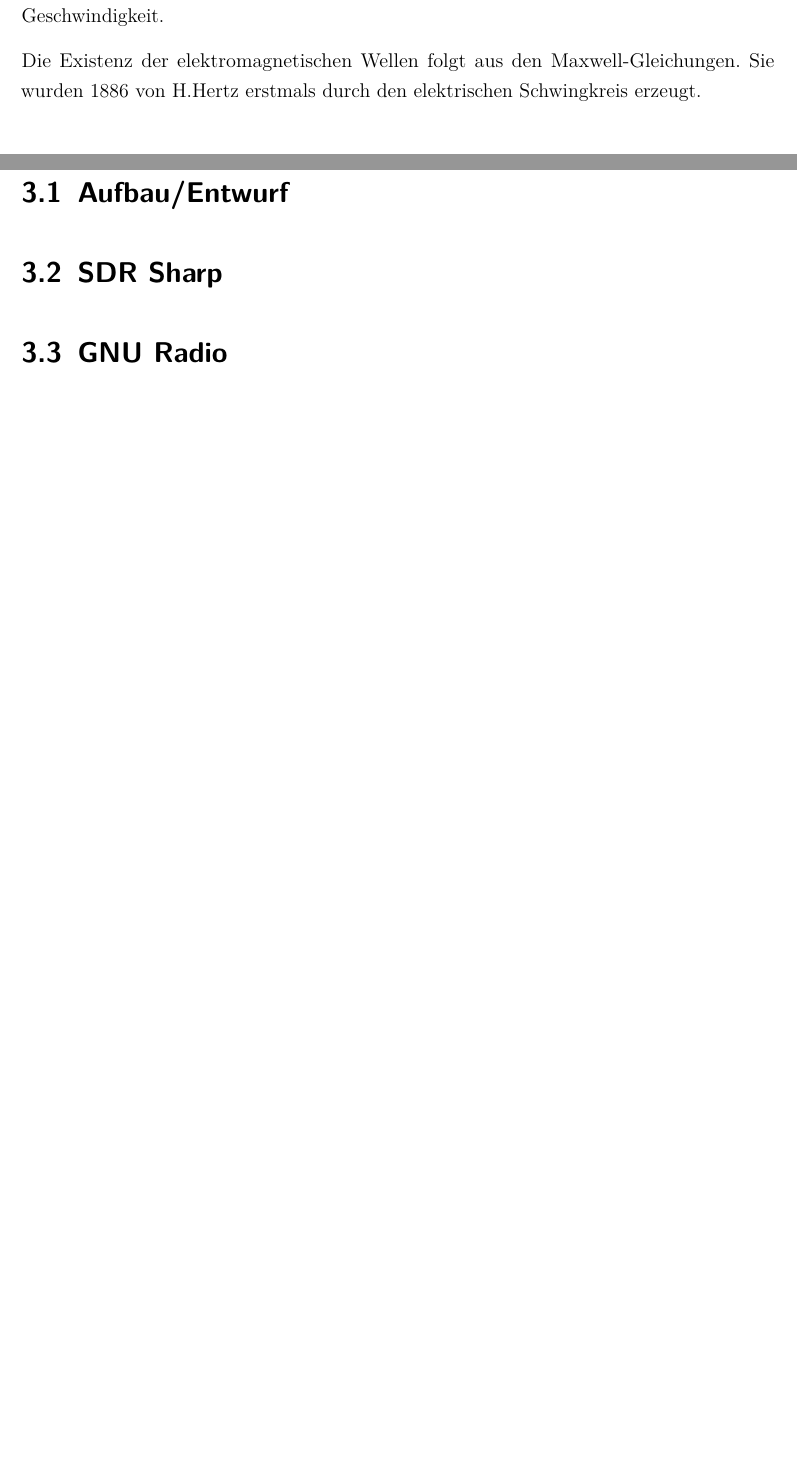
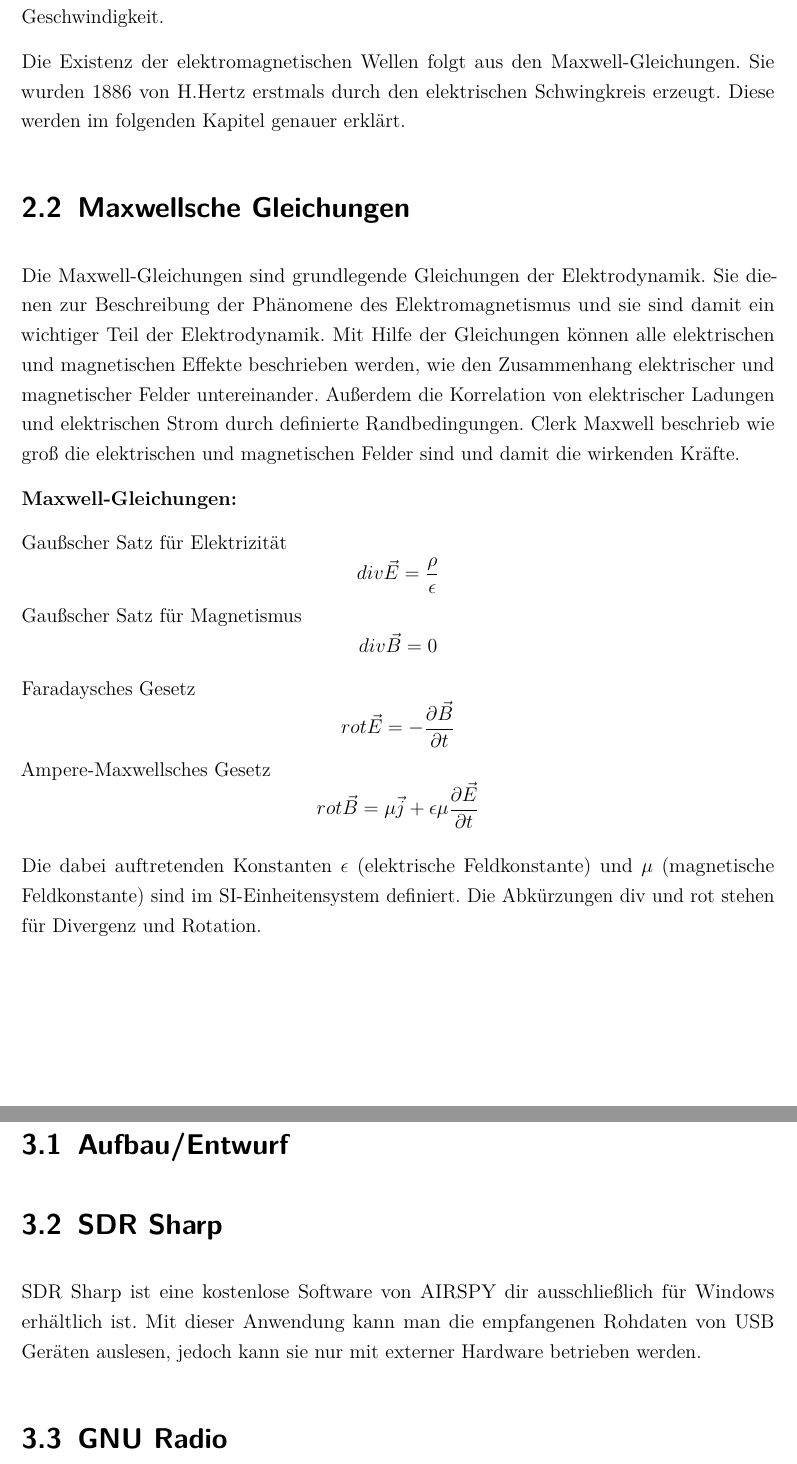
Before and after one commit to IsThisTheFuture/Doku_Studienarbeit, a LaTeX document (dokumentation.tex, which reads content/02kapitel.tex, content/03kapitel.tex): two parts of pages 13 and 24 of 32 before the commit and two parts of pages 13 and 25 of 33 after it, joined at a grey line, cut so that both start at the same text, the shorter picture padded with empty space. Compiled offline with pdfLaTeX.

Commit message:
Maxwellsche Gleichungen ergänzt

```diff
--- a/content/02kapitel.tex
+++ b/content/02kapitel.tex
@@ -22,7 +17,21 @@ Der Frequenzbereich, auch Spektrum einer solchen elektromagnetischen Welle reich
 Die elektromagnetischen Wellen, die auf unsere Erde einwirken werden auch natürliche Strahlung genannt. Sie ermöglicht das Leben auf der Erde, da die Energiezufuhr des Lebens auf der Erde über infrarot Wellen der Sonne gegeben ist.
 Elektromagnetische Wellen benötigen kein Medium, um sich auszubreiten. Sie können sich daher auch über weiteste Entfernungen ausbreiten. Sie bewegen sich im Vakuum unabhängig von ihrer Frequenz mit Lichtgeschwindigkeit fort. Elektromagnetische Wellen können sich aber auch in Materie ausbreiten wie etwa Gas oder Flüssigkeit, jedoch verringert sich dabei ihre Geschwindigkeit.
 
-Die Existenz der elektromagnetischen Wellen folgt aus den Maxwell-Gleichungen. Sie wurden 1886 von H.Hertz erstmals durch den elektrischen Schwingkreis erzeugt.
+Die Existenz der elektromagnetischen Wellen folgt aus den Maxwell-Gleichungen. Sie wurden 1886 von H.Hertz erstmals durch den elektrischen Schwingkreis erzeugt. Diese werden im folgenden Kapitel genauer erklärt.
+
+\section{Maxwellsche Gleichungen}
+
+Die Maxwell-Gleichungen sind grundlegende Gleichungen der Elektrodynamik. Sie dienen zur Beschreibung der Phänomene des Elektromagnetismus und sie sind damit ein wichtiger Teil der Elektrodynamik. Mit Hilfe der Gleichungen können alle elektrischen und magnetischen Effekte beschrieben werden, wie den Zusammenhang elektrischer und magnetischer Felder untereinander. Außerdem die Korrelation von elektrischer Ladungen und elektrischen Strom durch definierte Randbedingungen. Clerk Maxwell beschrieb wie groß die elektrischen und magnetischen Felder sind und damit die wirkenden Kräfte.
+
+
+\textbf{Maxwell-Gleichungen:}
+
+Gaußscher Satz für Elektrizität		\[div \vec{E} = \frac{\rho}{\epsilon}\]
+Gaußscher Satz für Magnetismus 		\[div \vec{B} = 0\]
+Faradaysches Gesetz					\[rot \vec{E} = -\frac{\partial\vec{B}}{\partial t}\]
+Ampere-Maxwellsches Gesetz			\[rot \vec{B} = \mu\vec{j}+\epsilon\mu\frac{\partial\vec{E}}{\partial t}\]
+
+Die dabei auftretenden Konstanten $\epsilon$ (elektrische Feldkonstante) und $\mu$ (magnetische Feldkonstante) sind im SI-Einheitensystem definiert. Die Abkürzungen div und rot stehen für Divergenz und Rotation.
 
 \subsection{Eigenschaften einer elektromagnetischen Welle}
 %TODO
--- a/content/03kapitel.tex
+++ b/content/03kapitel.tex
@@ -4,9 +4,11 @@
 \section{Aufbau/Entwurf}
 %TODO
 \section{SDR Sharp}
-
+SDR Sharp ist eine kostenlose Software von AIRSPY dir ausschließlich für Windows erhältlich ist. Mit dieser Anwendung kann man die empfangenen Rohdaten von USB Geräten auslesen, jedoch kann sie nur mit externer Hardware betrieben werden.
+%TODO Bild von SDR# hinzufügen
 \section{GNU Radio}
 GNU  Radio  ist  ein  freies  Open  Source  Entwicklerwerkzeug  zur  Implementierung von Software Defined Radio (SDR) mittels Signalverarbeitungsblöcken. Es kann mit externer Funkhardware oder als Simulation ohne Hardware genutzt werden. GNU Radio ist im Hobbybereich weit verbreitet, wird aber auch in der Wissenschaft und im kommerziellen Bereich genutzt. GNU Radio Programme kann zusätzlich  durch selbst programmierte Ergänzungsblöcke optimiert werden. Welche hauptsächlich in der Programmiersprache Python geschrieben, wobei echtzeitkritische Signalverarbeitungen auch in C++ implementiert werden kann.
+%TODO Bild von GNU Radio hinzufügen
 \subsection{Funktionsweise}
 GNU Radio verarbeitet den Datenstrom, der vom Empfänger kommt, und bereitet Daten vor, um diese zu senden. Dabei ist die gesamte Datenverarbeitung in Blöcke eingeteilt,  die  beliebig  zusammengestellt  werden können. GNU Radio liefert eine Vielzahl von Filtern, Kanal-Codes, Synchronisationselementen, Equalizern, Demodulatoren, und vieles mehr. Diese  Blöcke  stellen  die  Hardwarekomponenten  klassischer  Funkhardware  dar. Falls nötig können auch selbst Blöcke hinzugefügt werden. Dabei sollte darauf geachtet werden, dass ein Block genau eine Aufgabe erledigt, damit er so vielseitig wie möglich eingesetzt werden kann. GNU Radio bietet die Möglichkeit, diese Blöcke miteinander zu verbinden und regelt dadurch den Datenfluss dazwischen. Für die digitale Verarbeitung von Daten kommen in GNU Radio verschiedene Datentypen zum Einsatz: Der Datenstrom des Empfängers besteht in den meisten Fällen aus komplexen Zahlen, also einem Datentyp, bei dem jedes Datum aus zwei Float-Werten, dem Imaginärteil und dem Realteil, besteht. Zwischen Blöcken können jedoch beliebige Datentypen zum Einsatz kommen, üblicherweise Short, Byte, Integer und Float. Der Datentyp am Eingang und Ausgang eines Blockes muss dabei nicht gleich sein.
 Um mit GNU Radio eine SDR-Anwendung zu bauen, muss man Blöcke, die die einzelnen Funktionseinheiten darstellen, miteinander zu einem Graphen kombinieren. Sollte ein benötigter Block nicht verfügbar sein, kann man diesen mittels einem Tool selbst hinzufügen. Beim Starten des Graphen ruft GNU Radio nun jeden Block nacheinander auf und stellt sicher, dass Daten von einem Block zum Nächsten weitergereicht werden. Ergebnisse  können  durch  Graphical  User  Interface  (GUI)-Blöcke dargestellt werden. Diese nutzen die freien und plattformübergreifenden GUI-Toolkits.
```
Also changed, not shown: dokumentation.pdf, content/02kapitel.tex (5 more changed lines), 7 other files.
